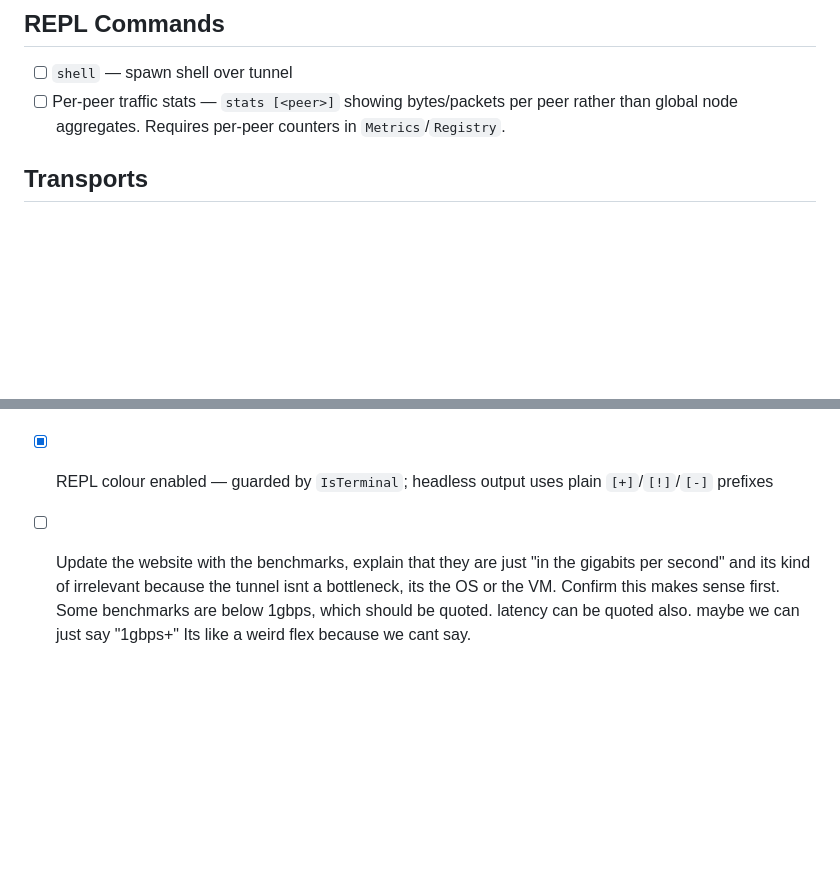
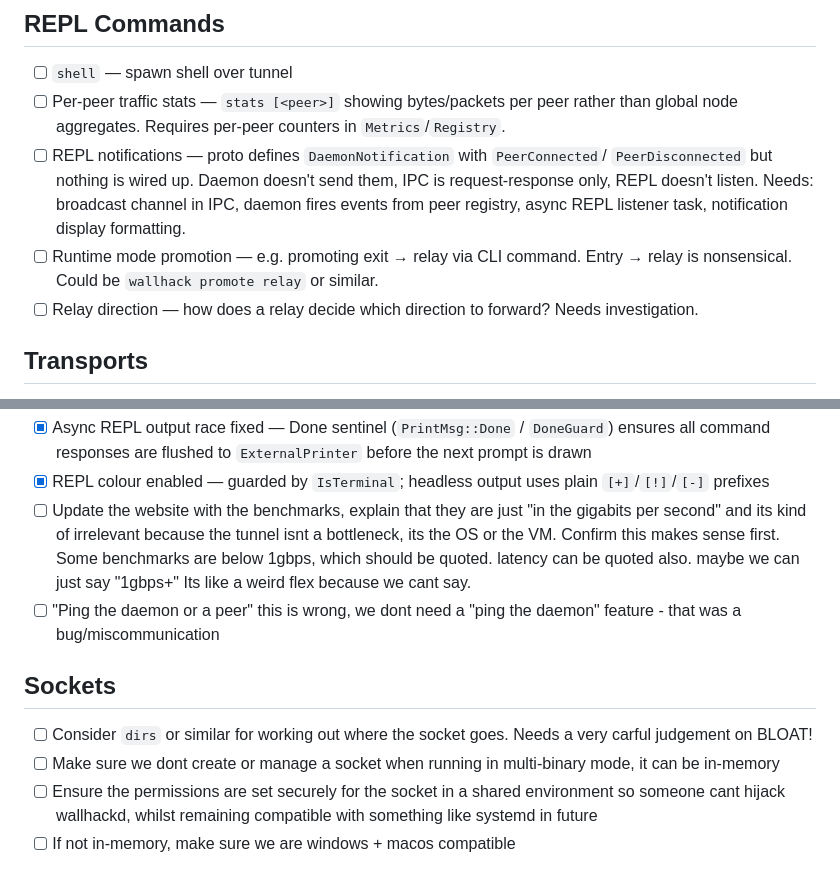
Before and after one commit to block65/wallhack, a Markdown page: TODO.md, 2 parts joined by grey strips. Drawn GitHub-style; blank space fills up the shorter version.

Commit message:
chore: latest

```diff
--- a/TODO.md
+++ b/TODO.md
@@ -35,6 +35,15 @@
 - [ ] `shell` — spawn shell over tunnel
 - [ ] Per-peer traffic stats — `stats [<peer>]` showing bytes/packets per peer rather than
       global node aggregates. Requires per-peer counters in `Metrics`/`Registry`.
+- [ ] REPL notifications — proto defines `DaemonNotification` with `PeerConnected`/
+      `PeerDisconnected` but nothing is wired up. Daemon doesn't send them, IPC is
+      request-response only, REPL doesn't listen. Needs: broadcast channel in IPC,
+      daemon fires events from peer registry, async REPL listener task, notification
+      display formatting.
+- [ ] Runtime mode promotion — e.g. promoting exit → relay via CLI command. Entry → relay
+      is nonsensical. Could be `wallhack promote relay` or similar.
+- [ ] Relay direction — how does a relay decide which direction to forward? Needs
+      investigation.
 
 ## Transports
 
@@ -143,9 +152,22 @@
 - [x] `--name`/`-n` flag added to both entry and exit nodes — random 8-char hex if omitted; shared `generate_node_name()` (will later default to CPU/hardware ID)
 - [x] Async REPL output race fixed — Done sentinel (`PrintMsg::Done` / `DoneGuard`) ensures all command responses are flushed to `ExternalPrinter` before the next prompt is drawn
 - [x] REPL colour enabled — guarded by `IsTerminal`; headless output uses plain `[+]`/`[!]`/`[-]` prefixes
- - [ ] Update the website with the benchmarks, explain that they are just "in
+- [ ] Update the website with the benchmarks, explain that they are just "in
       the gigabits per second" and its kind of irrelevant because the tunnel
       isnt a bottleneck, its the OS or the VM. Confirm this makes sense first.
       Some benchmarks are below 1gbps, which should be quoted. latency can be
       quoted also. maybe we can just say "1gbps+" Its like a weird flex because
       we cant say.
+- [ ] "Ping the daemon or a peer" this is wrong, we dont need a "ping the
+  daemon" feature - that was a bug/miscommunication
+
+## Sockets
+
+- [ ] Consider `dirs` or similar for working out where the socket goes. Needs a
+  very carful judgement on BLOAT!
+- [ ] Make sure we dont create or manage a socket when running in multi-binary
+      mode, it can be in-memory
+- [ ] Ensure the permissions are set securely for the socket in a shared
+  environment so someone cant hijack wallhackd, whilst remaining compatible with
+  something like systemd in future
+- [ ] If not in-memory, make sure we are windows + macos compatible
```
